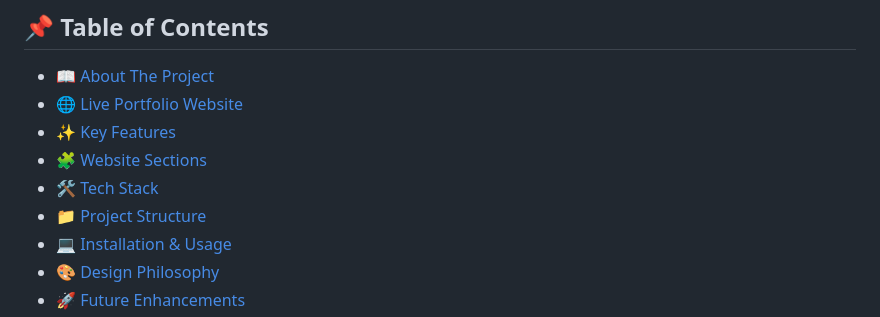
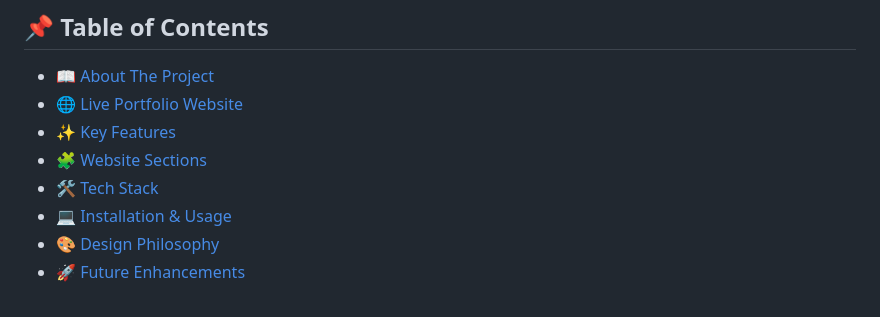
Before and after one commit to Boomitha-B/My_Portfolio, a Markdown page: README.md, the part around the change. Drawn GitHub-style.

```diff
--- a/README.md
+++ b/README.md
@@ -29,7 +29,6 @@
 - [✨ Key Features](#-key-features)
 - [🧩 Website Sections](#-website-sections)
 - [🛠 Tech Stack](#-tech-stack)
-- [📁 Project Structure](#-project-structure)
 - [💻 Installation & Usage](#-installation--usage)
 - [🎨 Design Philosophy](#-design-philosophy)
 - [🚀 Future Enhancements](#-future-enhancements)
```
